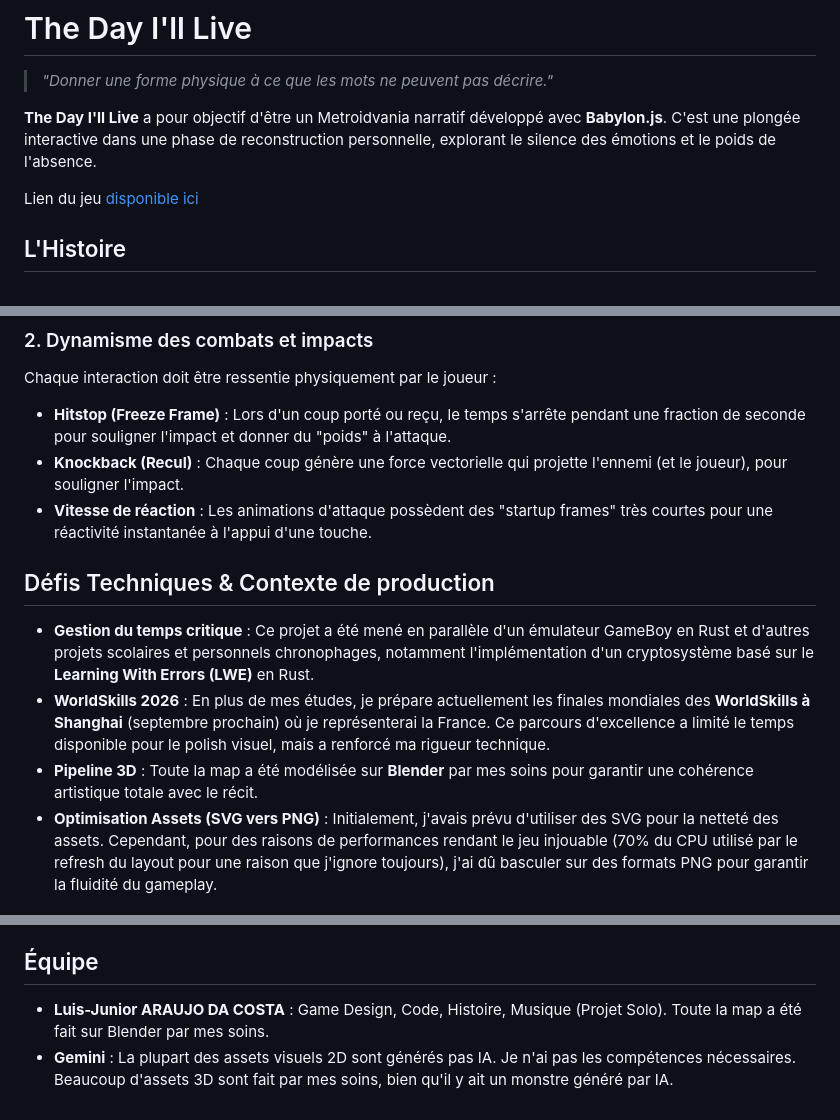
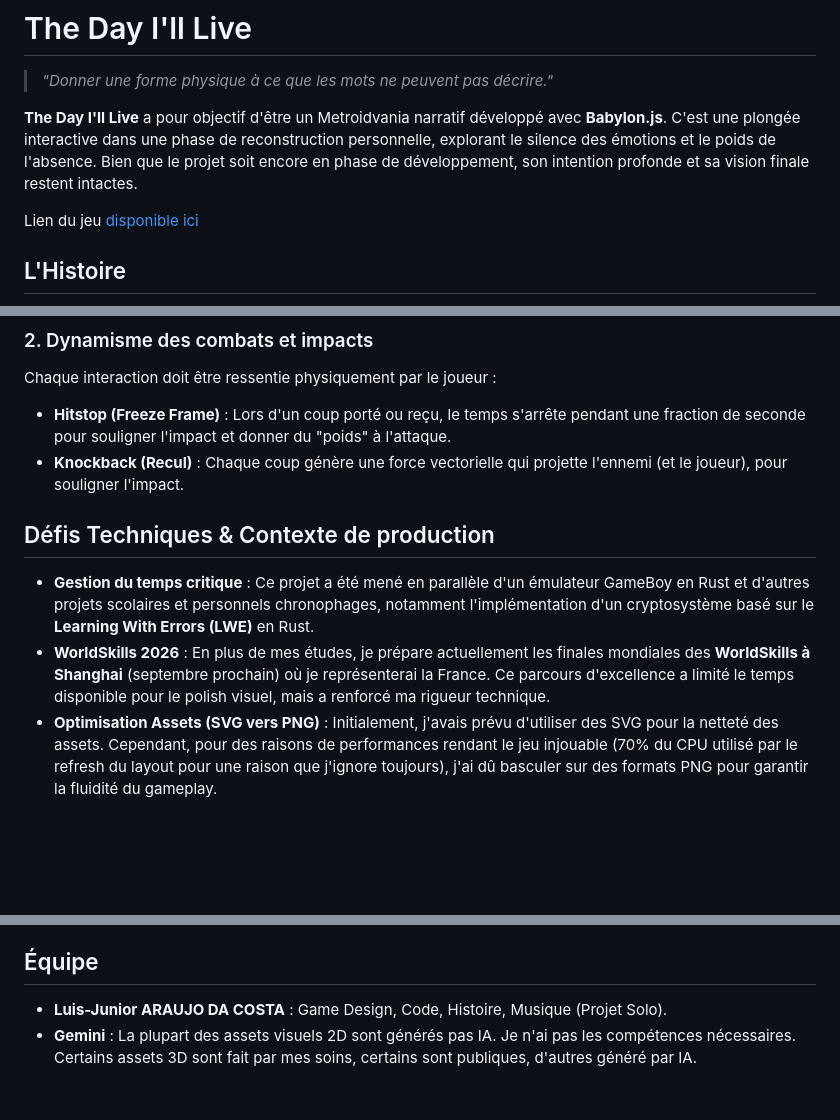
Before and after one commit to LuisJuniorA/The-Day-I-ll-Live-BabylonJS, a Markdown page: README.md, 3 parts joined by grey strips. Rendered like a GitHub page; blank space fills up the shorter version.

```diff
--- a/README.md
+++ b/README.md
@@ -2,7 +2,7 @@
 
 > _"Donner une forme physique à ce que les mots ne peuvent pas décrire."_
 
-**The Day I'll Live** a pour objectif d'être un Metroidvania narratif développé avec **Babylon.js**. C'est une plongée interactive dans une phase de reconstruction personnelle, explorant le silence des émotions et le poids de l'absence.
+**The Day I'll Live** a pour objectif d'être un Metroidvania narratif développé avec **Babylon.js**. C'est une plongée interactive dans une phase de reconstruction personnelle, explorant le silence des émotions et le poids de l'absence. Bien que le projet soit encore en phase de développement, son intention profonde et sa vision finale restent intactes.
 
 Lien du jeu [disponible ici](https://luisjuniora.github.io/The-Day-I-ll-Live-BabylonJS/)
 
@@ -73,13 +73,11 @@ Chaque interaction doit être ressentie physiquement par le joueur :
 
 - **Hitstop (Freeze Frame)** : Lors d'un coup porté ou reçu, le temps s'arrête pendant une fraction de seconde pour souligner l'impact et donner du "poids" à l'attaque.
 - **Knockback (Recul)** : Chaque coup génère une force vectorielle qui projette l'ennemi (et le joueur), pour souligner l'impact.
-- **Vitesse de réaction** : Les animations d'attaque possèdent des "startup frames" très courtes pour une réactivité instantanée à l'appui d'une touche.
 
 ## Défis Techniques & Contexte de production
 
 - **Gestion du temps critique** : Ce projet a été mené en parallèle d'un émulateur GameBoy en Rust et d'autres projets scolaires et personnels chronophages, notamment l'implémentation d'un cryptosystème basé sur le **Learning With Errors (LWE)** en Rust.
 - **WorldSkills 2026** : En plus de mes études, je prépare actuellement les finales mondiales des **WorldSkills à Shanghai** (septembre prochain) où je représenterai la France. Ce parcours d'excellence a limité le temps disponible pour le polish visuel, mais a renforcé ma rigueur technique.
-- **Pipeline 3D** : Toute la map a été modélisée sur **Blender** par mes soins pour garantir une cohérence artistique totale avec le récit.
 - **Optimisation Assets (SVG vers PNG)** : Initialement, j'avais prévu d'utiliser des SVG pour la netteté des assets. Cependant, pour des raisons de performances rendant le jeu injouable (70% du CPU utilisé par le refresh du layout pour une raison que j'ignore toujours), j'ai dû basculer sur des formats PNG pour garantir la fluidité du gameplay.
 
 ## Note de l'Auteur
@@ -89,5 +87,5 @@ Certaines armes proviennent d'internet. D'autres sont faites par moi, ou en part
 
 ## Équipe
 
-- **Luis-Junior ARAUJO DA COSTA** : Game Design, Code, Histoire, Musique (Projet Solo). Toute la map a été fait sur Blender par mes soins.
-- **Gemini** : La plupart des assets visuels 2D sont générés pas IA. Je n'ai pas les compétences nécessaires. Beaucoup d'assets 3D sont fait par mes soins, bien qu'il y ait un monstre généré par IA.
+- **Luis-Junior ARAUJO DA COSTA** : Game Design, Code, Histoire, Musique (Projet Solo).
+- **Gemini** : La plupart des assets visuels 2D sont générés pas IA. Je n'ai pas les compétences nécessaires. Certains assets 3D sont fait par mes soins, certains sont publiques, d'autres généré par IA.
```
